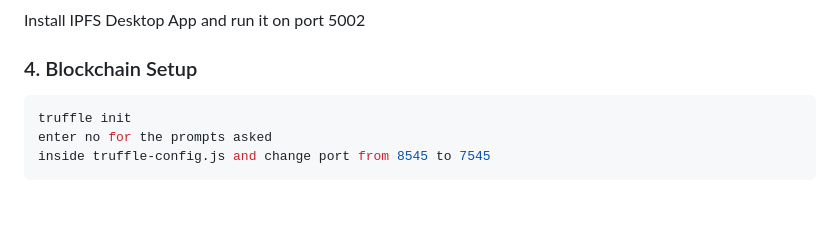
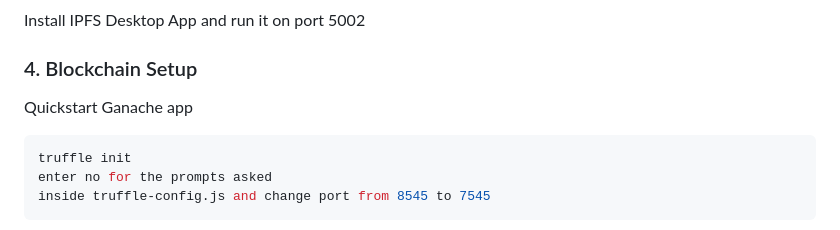
Before and after one commit to Didfu/ScanIt, a Markdown page: README.md, the part around one of its changes. Rendered like a GitHub page; blank space fills up the shorter version.

````diff
--- a/README.md
+++ b/README.md
@@ -75,6 +75,7 @@ Install IPFS Desktop App and run it on port 5002
 
 ### 4. Blockchain Setup
 
+Quickstart Ganache app
 ```bash
 truffle init
 enter no for the prompts asked
````
Also changed, not shown: other parts of README.md (+1 -1 lines).
